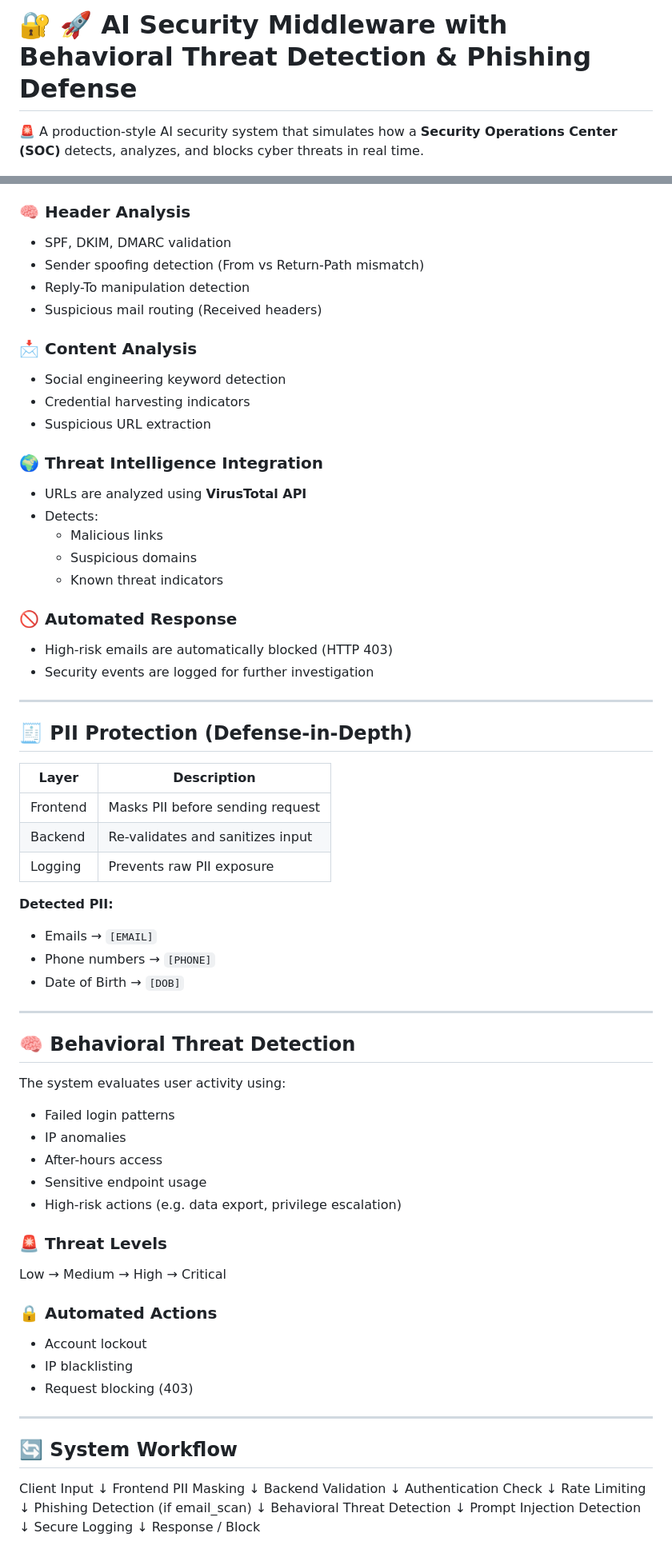
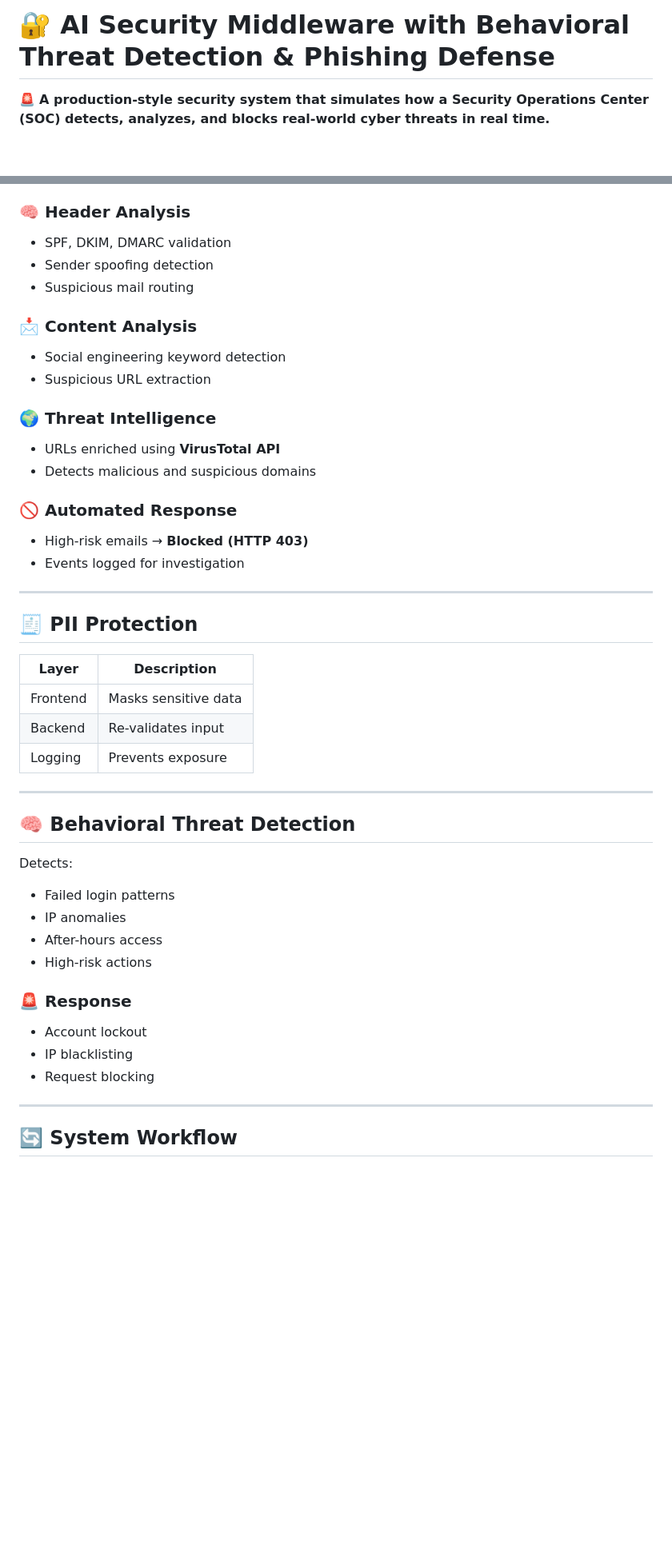
Before and after one commit to Louisky2001/Ai-Security-System, a Markdown page: README.md, 2 parts joined by grey strips. Shown at 80% size. Rendered like a GitHub page; blank space fills up the shorter version.

Commit message:
DETAILED README

```diff
--- a/README.md
+++ b/README.md
@@ -1,6 +1,6 @@
-# 🔐 🚀 AI Security Middleware with Behavioral Threat Detection & Phishing Defense
+# 🔐 AI Security Middleware with Behavioral Threat Detection & Phishing Defense
 
-🚨 A production-style AI security system that simulates how a **Security Operations Center (SOC)** detects, analyzes, and blocks cyber threats in real time.
+🚨 **A production-style security system that simulates how a Security Operations Center (SOC) detects, analyzes, and blocks real-world cyber threats in real time.**
 
 ![Python](https://img.shields.io/badge/Python-3.10+-blue?logo=python)
 ![FastAPI](https://img.shields.io/badge/FastAPI-Framework-009688?logo=fastapi)
@@ -88,80 +85,45 @@ This module simulates how modern SOC teams detect phishing threats using **multi
 ### 🧠 Header Analysis
 - SPF, DKIM, DMARC validation
-- Sender spoofing detection (From vs Return-Path mismatch)
-- Reply-To manipulation detection
-- Suspicious mail routing (Received headers)
+- Sender spoofing detection
+- Suspicious mail routing
 
 ### 📩 Content Analysis
 - Social engineering keyword detection
-- Credential harvesting indicators
 - Suspicious URL extraction
 
-### 🌍 Threat Intelligence Integration
-- URLs are analyzed using **VirusTotal API**
-- Detects:
-  - Malicious links
-  - Suspicious domains
-  - Known threat indicators
+### 🌍 Threat Intelligence
+- URLs enriched using **VirusTotal API**
+- Detects malicious and suspicious domains
 
 ### 🚫 Automated Response
-- High-risk emails are automatically blocked (HTTP 403)
-- Security events are logged for further investigation
+- High-risk emails → **Blocked (HTTP 403)**
+- Events logged for investigation
 
 ---
 
-## 🧾 PII Protection (Defense-in-Depth)
+## 🧾 PII Protection
 
 | Layer | Description |
 |------|------------|
-| Frontend | Masks PII before sending request |
-| Backend | Re-validates and sanitizes input |
-| Logging | Prevents raw PII exposure |
-
-**Detected PII:**
-- Emails → `[EMAIL]`
-- Phone numbers → `[PHONE]`
-- Date of Birth → `[DOB]`
+| Frontend | Masks sensitive data |
+| Backend | Re-validates input |
+| Logging | Prevents exposure |
 
 ---
 
 ## 🧠 Behavioral Threat Detection
 
-The system evaluates user activity using:
-
+Detects:
 - Failed login patterns
 - IP anomalies
 - After-hours access
-- Sensitive endpoint usage
-- High-risk actions (e.g. data export, privilege escalation)
+- High-risk actions
 
-### 🚨 Threat Levels
-Low → Medium → High → Critical
-
-### 🔒 Automated Actions
+### 🚨 Response
 - Account lockout
 - IP blacklisting
-- Request blocking (403)
+- Request blocking
 
 ---
 
 ## 🔄 System Workflow
-Client Input
-↓
-Frontend PII Masking
-↓
-Backend Validation
-↓
-Authentication Check
-↓
-Rate Limiting
-↓
-Phishing Detection (if email_scan)
-↓
-Behavioral Threat Detection
-↓
-Prompt Injection Detection
-↓
-Secure Logging
-↓
-Response / Block
-
```
Also changed, not shown: other parts of README.md (+27 -88 lines).
